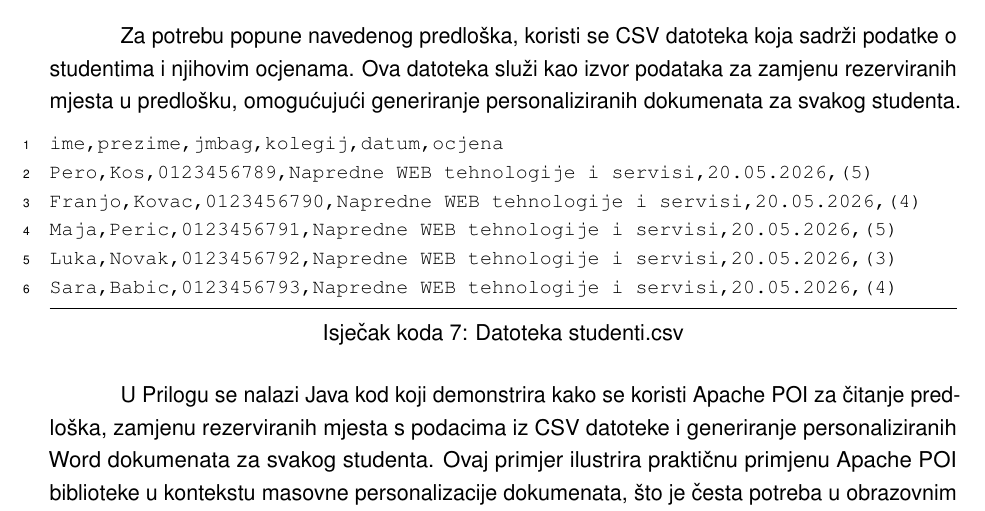
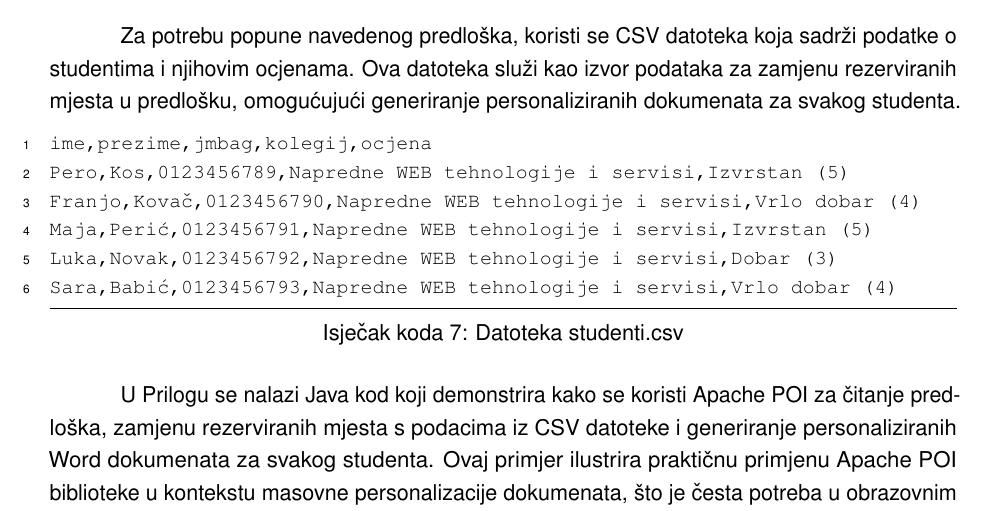
Before and after one commit to bujin2502/NWTiS_seminar, a LaTeX thesis (Rad.tex): part of page 15 of 23, cut so that both start at the same text. The pictures show the PDF file Rad.pdf that the author committed with the source.

Commit message:
Ispravak csv

```diff
--- a/Rad.tex
+++ b/Rad.tex
@@ -357,12 +357,12 @@ Fakultet organizacije i informatike
 Za potrebu popune navedenog predloška, koristi se CSV datoteka koja sadrži podatke o studentima i njihovim ocjenama. Ova datoteka služi kao izvor podataka za zamjenu rezerviranih mjesta u predlošku, omogućujući generiranje personaliziranih dokumenata za svakog studenta.
 
 \begin{lstlisting}[style=csv, caption={Datoteka studenti.csv}]
-ime,prezime,jmbag,kolegij,datum,ocjena
-Pero,Kos,0123456789,Napredne WEB tehnologije i servisi,20.05.2026,(5)
-Franjo,Kovac,0123456790,Napredne WEB tehnologije i servisi,20.05.2026,(4)
-Maja,Peric,0123456791,Napredne WEB tehnologije i servisi,20.05.2026,(5)
-Luka,Novak,0123456792,Napredne WEB tehnologije i servisi,20.05.2026,(3)
-Sara,Babic,0123456793,Napredne WEB tehnologije i servisi,20.05.2026,(4)
+ime,prezime,jmbag,kolegij,ocjena
+Pero,Kos,0123456789,Napredne WEB tehnologije i servisi,Izvrstan (5)
+Franjo,Kovač,0123456790,Napredne WEB tehnologije i servisi,Vrlo dobar (4)
+Maja,Perić,0123456791,Napredne WEB tehnologije i servisi,Izvrstan (5)
+Luka,Novak,0123456792,Napredne WEB tehnologije i servisi,Dobar (3)
+Sara,Babić,0123456793,Napredne WEB tehnologije i servisi,Vrlo dobar (4)
 \end{lstlisting}
 
 U Prilogu se nalazi Java kod koji demonstrira kako se koristi Apache POI za čitanje predloška, zamjenu rezerviranih mjesta s podacima iz CSV datoteke i generiranje personaliziranih Word dokumenata za svakog studenta. Ovaj primjer ilustrira praktičnu primjenu Apache POI biblioteke u kontekstu masovne personalizacije dokumenata, što je česta potreba u obrazovnim institucijama i poslovnim okruženjima.
```
Also changed, not shown: Rad.pdf.
